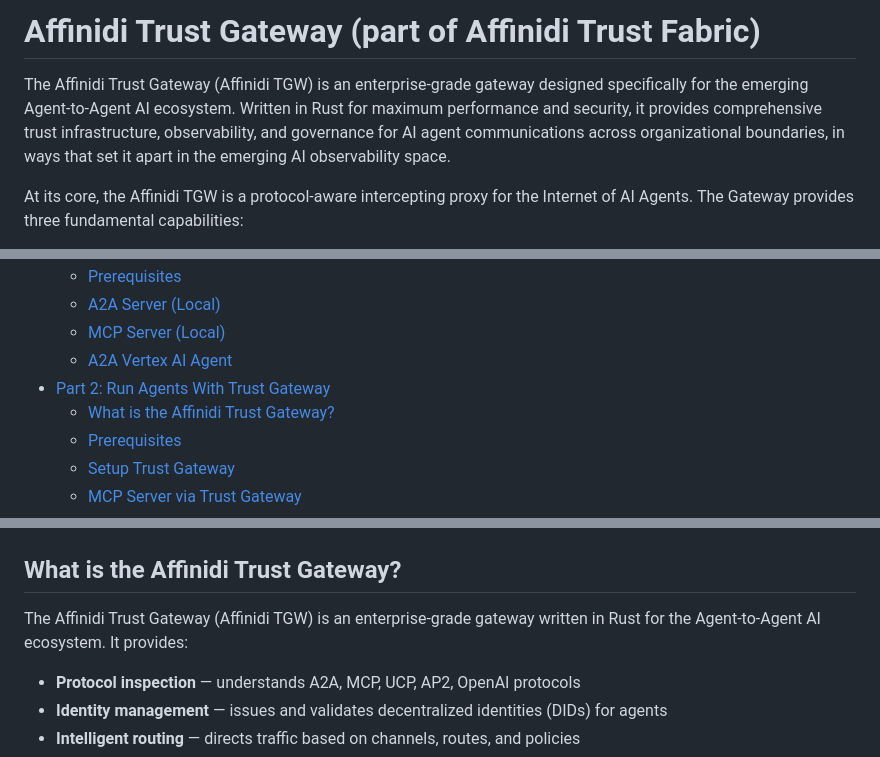
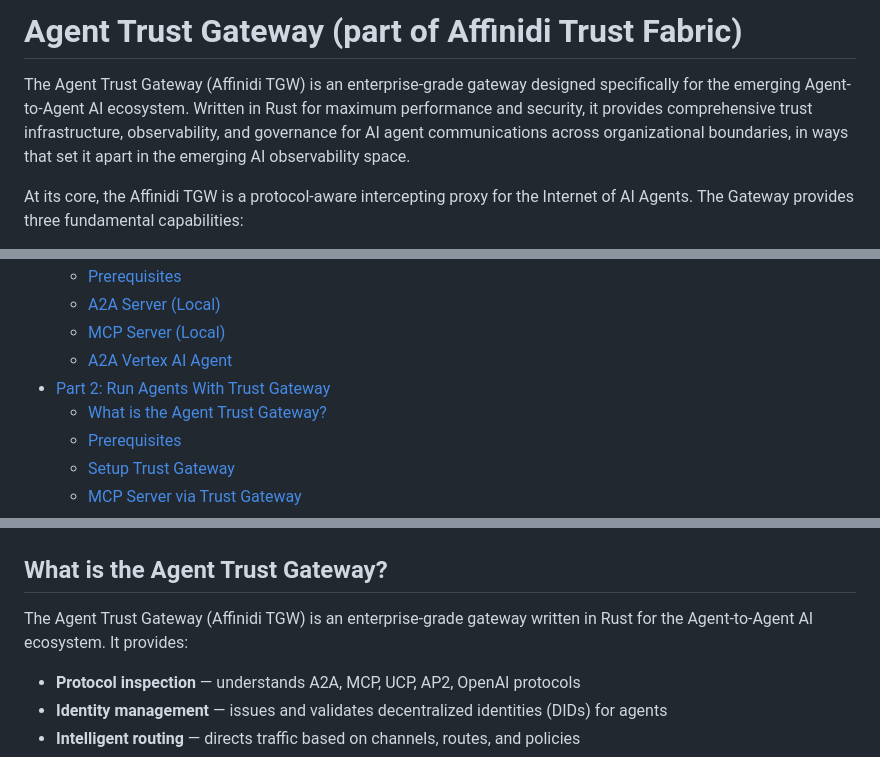
Before and after one commit to affinidi/affinidi-labs-tgw-get-started, a Markdown page: README.md, 3 parts joined by grey strips. Drawn GitHub-style.

Commit message:
docs: updated readme to consistently use Agent Trust Gateway

```diff
--- a/README.md
+++ b/README.md
@@ -1,6 +1,6 @@
-# Affinidi Trust Gateway (part of Affinidi Trust Fabric)
+# Agent Trust Gateway (part of Affinidi Trust Fabric)
 
-The Affinidi Trust Gateway (Affinidi TGW) is an enterprise-grade gateway designed specifically for the emerging Agent-to-Agent AI ecosystem. Written in Rust for maximum performance and security, it provides comprehensive trust infrastructure, observability, and governance for AI agent communications across organizational boundaries, in ways that set it apart in the emerging AI observability space.
+The Agent Trust Gateway (Affinidi TGW) is an enterprise-grade gateway designed specifically for the emerging Agent-to-Agent AI ecosystem. Written in Rust for maximum performance and security, it provides comprehensive trust infrastructure, observability, and governance for AI agent communications across organizational boundaries, in ways that set it apart in the emerging AI observability space.
 
 At its core, the Affinidi TGW is a protocol-aware intercepting proxy for the Internet of AI Agents. The Gateway provides three fundamental capabilities:
 
@@ -29,7 +29,7 @@ Establish governed MCP and A2A connections by routing clients through the Trust
   - [MCP Server (Local)](#mcp-server-local)
   - [A2A Vertex AI Agent](#a2a-vertex-ai-agent)
 - [Part 2: Run Agents With Trust Gateway](#part-2-run-agents-with-trust-gateway)
-  - [What is the Affinidi Trust Gateway?](#what-is-the-affinidi-trust-gateway)
+  - [What is the Agent Trust Gateway?](#what-is-the-agent-trust-gateway)
   - [Prerequisites](#prerequisites-1)
   - [Setup Trust Gateway](#setup-trust-gateway)
   - [MCP Server via Trust Gateway](#mcp-server-via-trust-gateway)
@@ -328,9 +328,9 @@ Route your agents through the **Affinidi Trust Gateway** to add identity managem
 ![Before Trust Gateway](docs/images/before-affinidi-tgw.png)
 ![After Trust Gateway](docs/images/after-affinidi-tgw.png)
 
-## What is the Affinidi Trust Gateway?
+## What is the Agent Trust Gateway?
 
-The Affinidi Trust Gateway (Affinidi TGW) is an enterprise-grade gateway written in Rust for the Agent-to-Agent AI ecosystem. It provides:
+The Agent Trust Gateway (Affinidi TGW) is an enterprise-grade gateway written in Rust for the Agent-to-Agent AI ecosystem. It provides:
 
 - **Protocol inspection** — understands A2A, MCP, UCP, AP2, OpenAI protocols
 - **Identity management** — issues and validates decentralized identities (DIDs) for agents
```
Also changed, not shown: other parts of README.md (+1 -1 lines).
